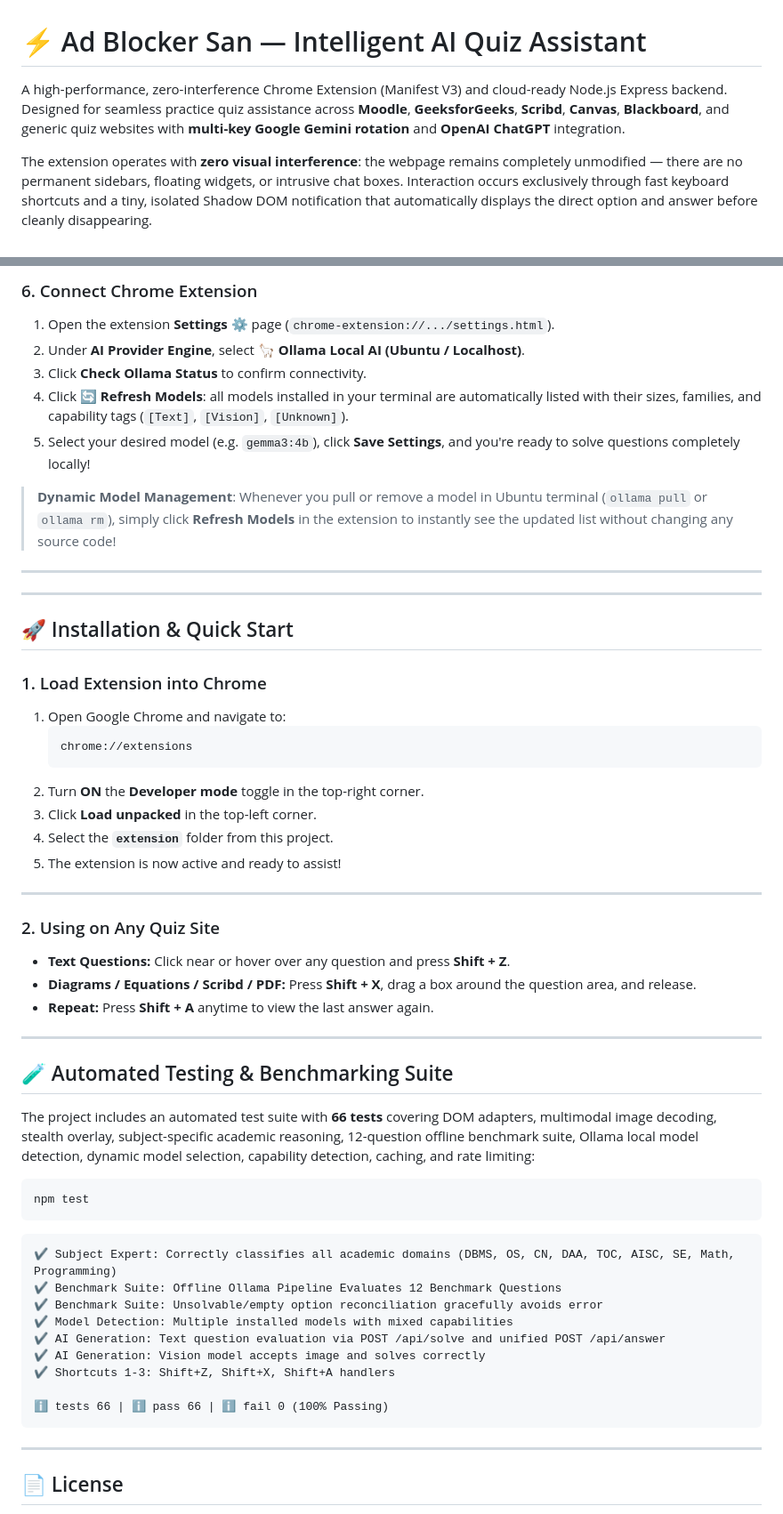
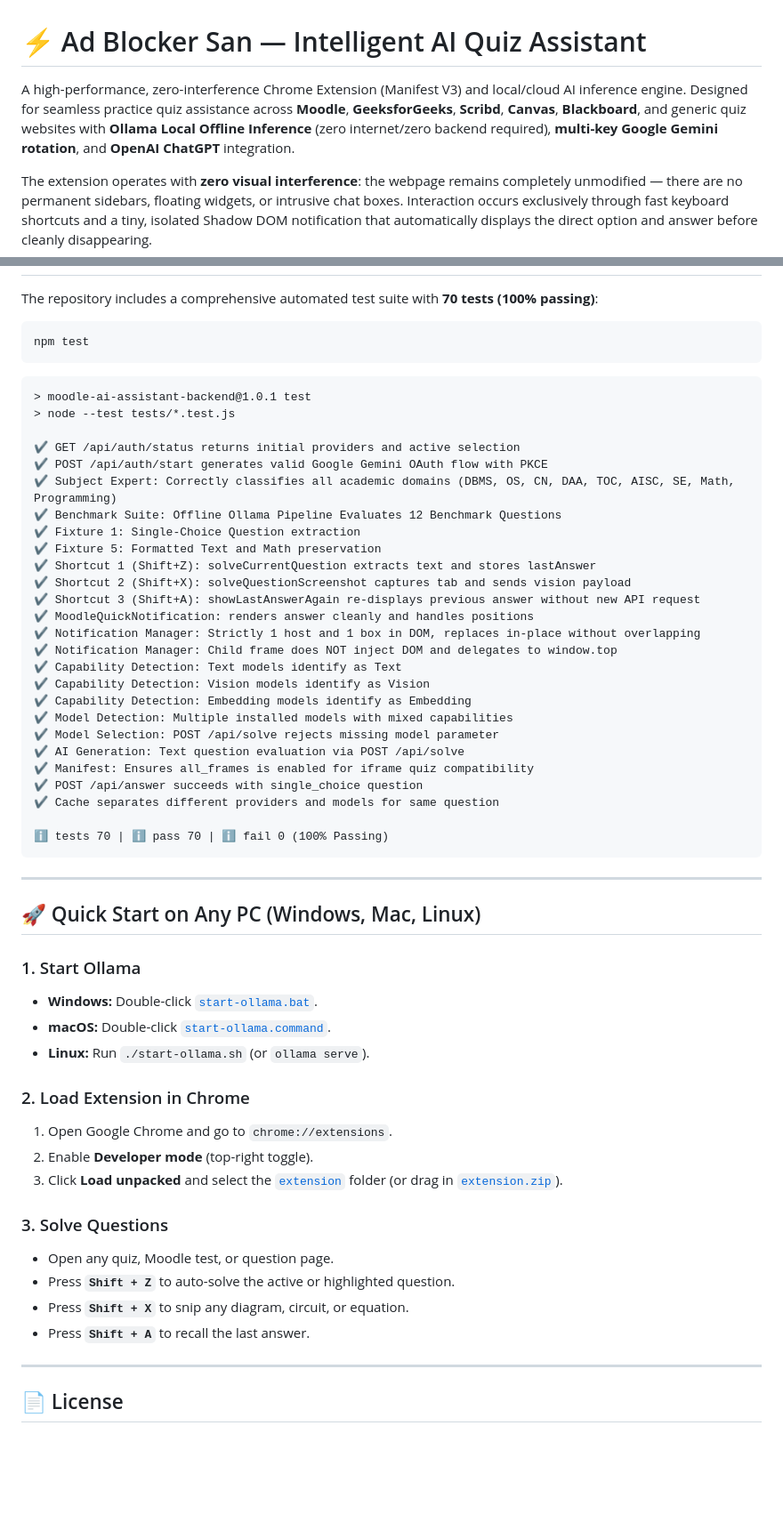
Before and after one commit to swapnil-exxe/Extension, a Markdown page: README.md, 2 parts joined by grey strips. Shown at 89% size. GitHub-like rendering; blank space fills up the shorter version.

Commit message:
docs: update README with offline Ollama pipeline, Linux college lab setup, vision pipeline, and 70-test suite

````diff
--- a/README.md
+++ b/README.md
@@ -1,6 +1,6 @@
 # ⚡ Ad Blocker San — Intelligent AI Quiz Assistant
 
-A high-performance, zero-interference Chrome Extension (Manifest V3) and cloud-ready Node.js Express backend. Designed for seamless practice quiz assistance across **Moodle**, **GeeksforGeeks**, **Scribd**, **Canvas**, **Blackboard**, and generic quiz websites with **multi-key Google Gemini rotation** and **OpenAI ChatGPT** integration.
+A high-performance, zero-interference Chrome Extension (Manifest V3) and local/cloud AI inference engine. Designed for seamless practice quiz assistance across **Moodle**, **GeeksforGeeks**, **Scribd**, **Canvas**, **Blackboard**, and generic quiz websites with **Ollama Local Offline Inference** (zero internet/zero backend required), **multi-key Google Gemini rotation**, and **OpenAI ChatGPT** integration.
 
 The extension operates with **zero visual interference**: the webpage remains completely unmodified — there are no permanent sidebars, floating widgets, or intrusive chat boxes. Interaction occurs exclusively through fast keyboard shortcuts and a tiny, isolated Shadow DOM notification that automatically displays the direct option and answer before cleanly disappearing.
 
@@ -249,56 +240,57 @@ The backend binds securely to `http://127.0.0.1:3000`.
-### 6. Connect Chrome Extension
-1. Open the extension **Settings ⚙** page (`chrome-extension://.../settings.html`).
-2. Under **AI Provider Engine**, select **🦙 Ollama Local AI (Ubuntu / Localhost)**.
-3. Click **Check Ollama Status** to confirm connectivity.
-4. Click **🔄 Refresh Models**: all models installed in your terminal are automatically listed with their sizes, families, and capability tags (`[Text]`, `[Vision]`, `[Unknown]`).
-5. Select your desired model (e.g. `gemma3:4b`), click **Save Settings**, and you're ready to solve questions completely locally!
-
-> **Dynamic Model Management**: Whenever you pull or remove a model in Ubuntu terminal (`ollama pull` or `ollama rm`), simply click **Refresh Models** in the extension to instantly see the updated list without changing any source code!
-
----
-
----
-
-## 🚀 Installation & Quick Start
-
-### 1. Load Extension into Chrome
-1. Open Google Chrome and navigate to:
-   ```text
-   chrome://extensions
-   ```
-2. Turn **ON** the **Developer mode** toggle in the top-right corner.
-3. Click **Load unpacked** in the top-left corner.
-4. Select the **`extension`** folder from this project.
-5. The extension is now active and ready to assist!
-
----
-
-### 2. Using on Any Quiz Site
-- **Text Questions:** Click near or hover over any question and press **Shift + Z**.
-- **Diagrams / Equations / Scribd / PDF:** Press **Shift + X**, drag a box around the question area, and release.
-- **Repeat:** Press **Shift + A** anytime to view the last answer again.
-
----
-
-## 🧪 Automated Testing & Benchmarking Suite
-
-The project includes an automated test suite with **66 tests** covering DOM adapters, multimodal image decoding, stealth overlay, subject-specific academic reasoning, 12-question offline benchmark suite, Ollama local model detection, dynamic model selection, capability detection, caching, and rate limiting:
+The repository includes a comprehensive automated test suite with **70 tests (100% passing)**:
 
 ```bash
 npm test
 ```
 
 ```text
+> moodle-ai-assistant-backend@1.0.1 test
+> node --test tests/*.test.js
+
+✔ GET /api/auth/status returns initial providers and active selection
+✔ POST /api/auth/start generates valid Google Gemini OAuth flow with PKCE
 ✔ Subject Expert: Correctly classifies all academic domains (DBMS, OS, CN, DAA, TOC, AISC, SE, Math, Programming)
 ✔ Benchmark Suite: Offline Ollama Pipeline Evaluates 12 Benchmark Questions
-✔ Benchmark Suite: Unsolvable/empty option reconciliation gracefully avoids error
+✔ Fixture 1: Single-Choice Question extraction
+✔ Fixture 5: Formatted Text and Math preservation
+✔ Shortcut 1 (Shift+Z): solveCurrentQuestion extracts text and stores lastAnswer
+✔ Shortcut 2 (Shift+X): solveQuestionScreenshot captures tab and sends vision payload
+✔ Shortcut 3 (Shift+A): showLastAnswerAgain re-displays previous answer without new API request
+✔ MoodleQuickNotification: renders answer cleanly and handles positions
+✔ Notification Manager: Strictly 1 host and 1 box in DOM, replaces in-place without overlapping
+✔ Notification Manager: Child frame does NOT inject DOM and delegates to window.top
+✔ Capability Detection: Text models identify as Text
+✔ Capability Detection: Vision models identify as Vision
+✔ Capability Detection: Embedding models identify as Embedding
 ✔ Model Detection: Multiple installed models with mixed capabilities
-✔ AI Generation: Text question evaluation via POST /api/solve and unified POST /api/answer
-✔ AI Generation: Vision model accepts image and solves correctly
-✔ Shortcuts 1-3: Shift+Z, Shift+X, Shift+A handlers
+✔ Model Selection: POST /api/solve rejects missing model parameter
+✔ AI Generation: Text question evaluation via POST /api/solve
+✔ Manifest: Ensures all_frames is enabled for iframe quiz compatibility
+✔ POST /api/answer succeeds with single_choice question
+✔ Cache separates different providers and models for same question
 
-ℹ tests 66 | ℹ pass 66 | ℹ fail 0 (100% Passing)
+ℹ tests 70 | ℹ pass 70 | ℹ fail 0 (100% Passing)
 ```
+
+---
+
+## 🚀 Quick Start on Any PC (Windows, Mac, Linux)
+
+### 1. Start Ollama
+* **Windows:** Double-click [`start-ollama.bat`](file:///Users/swapnil/Documents/extention/start-ollama.bat).
+* **macOS:** Double-click [`start-ollama.command`](file:///Users/swapnil/Documents/extention/start-ollama.command).
+* **Linux:** Run `./start-ollama.sh` (or `ollama serve`).
+
+### 2. Load Extension in Chrome
+1. Open Google Chrome and go to `chrome://extensions`.
+2. Enable **Developer mode** (top-right toggle).
+3. Click **Load unpacked** and select the [`extension`](file:///Users/swapnil/Documents/extention/extension) folder (or drag in [`extension.zip`](file:///Users/swapnil/Documents/extention/extension.zip)).
+
+### 3. Solve Questions
+* Open any quiz, Moodle test, or question page.
+* Press **`Shift + Z`** to auto-solve the active or highlighted question.
+* Press **`Shift + X`** to snip any diagram, circuit, or equation.
+* Press **`Shift + A`** to recall the last answer.
 
 ---
 
````
Also changed, not shown: other parts of README.md (+102 -111 lines).
